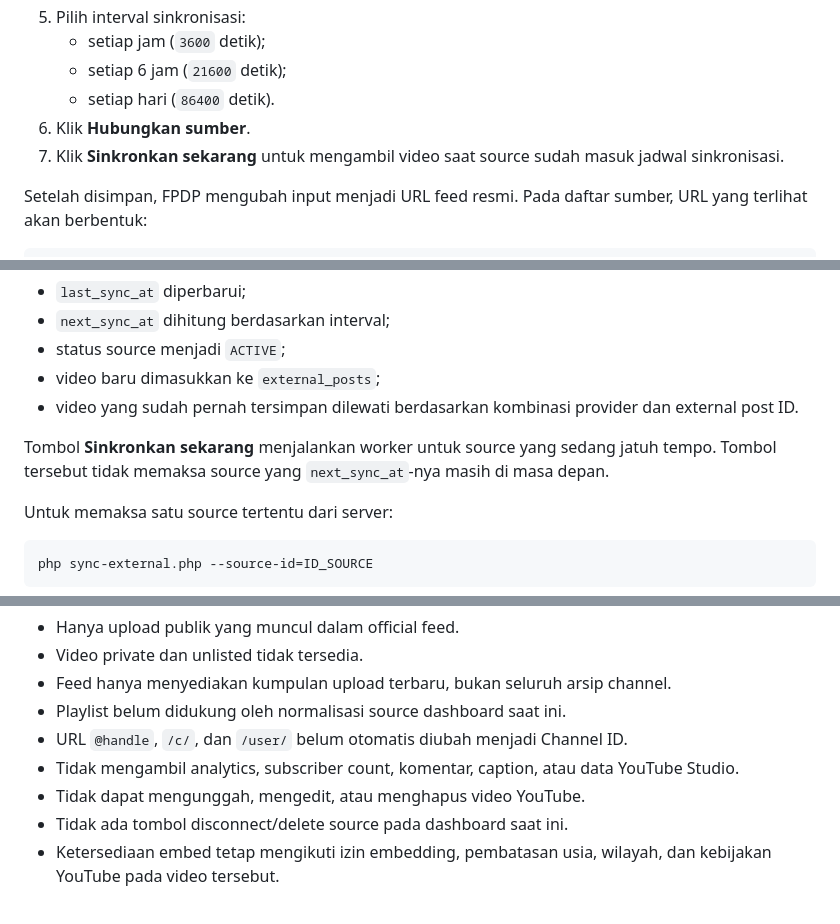
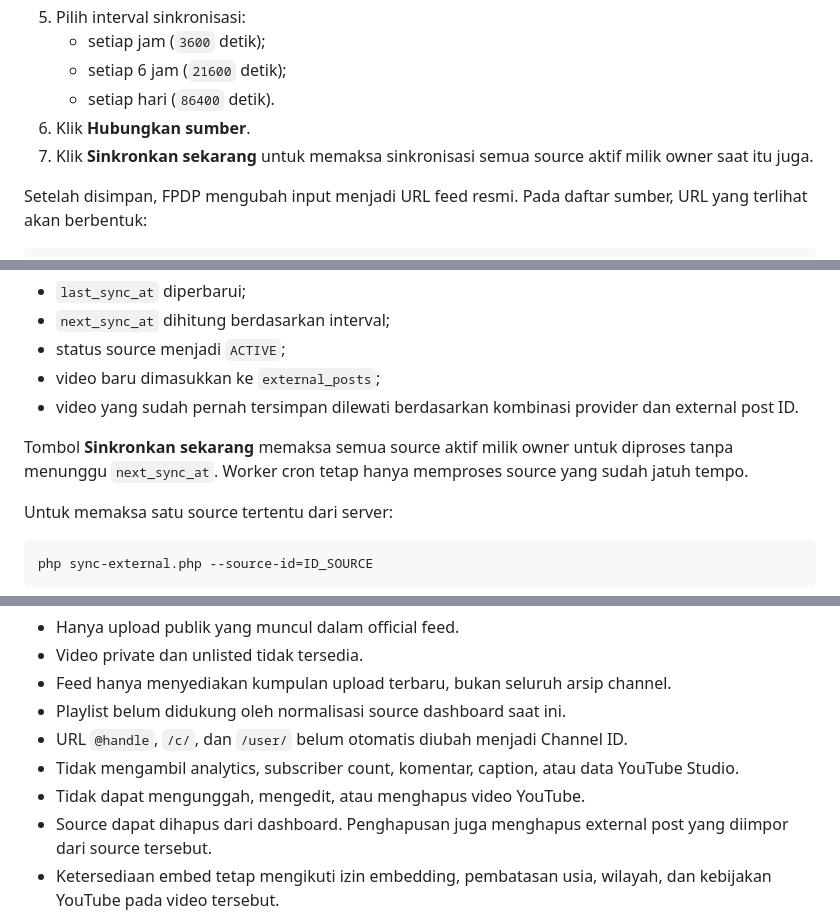
Before and after one commit to kukuhtw/fpdp, a Markdown page: documentation/YOUTUBE-INTEGRATION-SETUP.id.md, 3 parts joined by grey strips. Drawn GitHub-style.

Commit message:
feat: Update synchronization instructions for YouTube sources and allow source deletion from dashboard

```diff
--- a/documentation/YOUTUBE-INTEGRATION-SETUP.id.md
+++ b/documentation/YOUTUBE-INTEGRATION-SETUP.id.md
@@ -123,7 +123,7 @@ Jika benar, browser akan menampilkan XML/Atom berisi informasi channel dan entry
    - setiap 6 jam (`21600` detik);
    - setiap hari (`86400` detik).
 6. Klik **Hubungkan sumber**.
-7. Klik **Sinkronkan sekarang** untuk mengambil video saat source sudah masuk jadwal sinkronisasi.
+7. Klik **Sinkronkan sekarang** untuk memaksa sinkronisasi semua source aktif milik owner saat itu juga.
 
 Setelah disimpan, FPDP mengubah input menjadi URL feed resmi. Pada daftar sumber, URL yang terlihat akan berbentuk:
 
@@ -141,7 +141,7 @@ Source baru memiliki `next_sync_at` kosong sehingga dapat diproses pada siklus s
 - video baru dimasukkan ke `external_posts`;
 - video yang sudah pernah tersimpan dilewati berdasarkan kombinasi provider dan external post ID.
 
-Tombol **Sinkronkan sekarang** menjalankan worker untuk source yang sedang jatuh tempo. Tombol tersebut tidak memaksa source yang `next_sync_at`-nya masih di masa depan.
+Tombol **Sinkronkan sekarang** memaksa semua source aktif milik owner untuk diproses tanpa menunggu `next_sync_at`. Worker cron tetap hanya memproses source yang sudah jatuh tempo.
 
 Untuk memaksa satu source tertentu dari server:
 
@@ -281,7 +281,7 @@ Fitur menempelkan URL YouTube pada post lokal melalui Post Editor adalah alur ya
 - URL `@handle`, `/c/`, dan `/user/` belum otomatis diubah menjadi Channel ID.
 - Tidak mengambil analytics, subscriber count, komentar, caption, atau data YouTube Studio.
 - Tidak dapat mengunggah, mengedit, atau menghapus video YouTube.
-- Tidak ada tombol disconnect/delete source pada dashboard saat ini.
+- Source dapat dihapus dari dashboard. Penghapusan juga menghapus external post yang diimpor dari source tersebut.
 - Ketersediaan embed tetap mengikuti izin embedding, pembatasan usia, wilayah, dan kebijakan YouTube pada video tersebut.
 
 Untuk metadata lanjutan diperlukan integrasi YouTube Data API v3 yang terpisah, termasuk API key/OAuth, quota handling, consent, dan kebijakan penyimpanan data.
```
Also changed, not shown: other parts of documentation/YOUTUBE-INTEGRATION-SETUP.id.md (+0 -1 lines).
